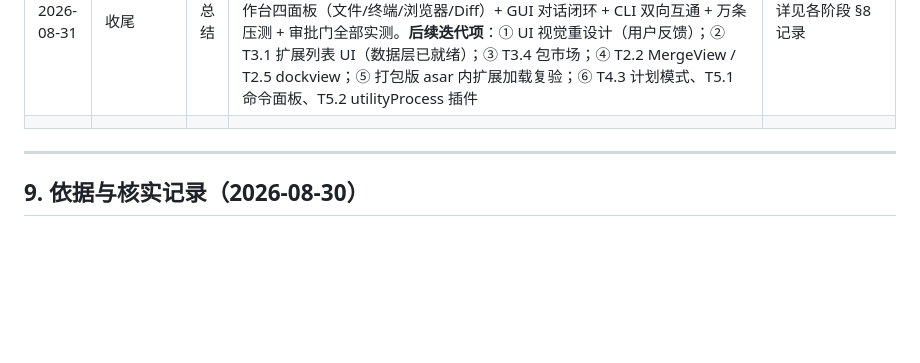
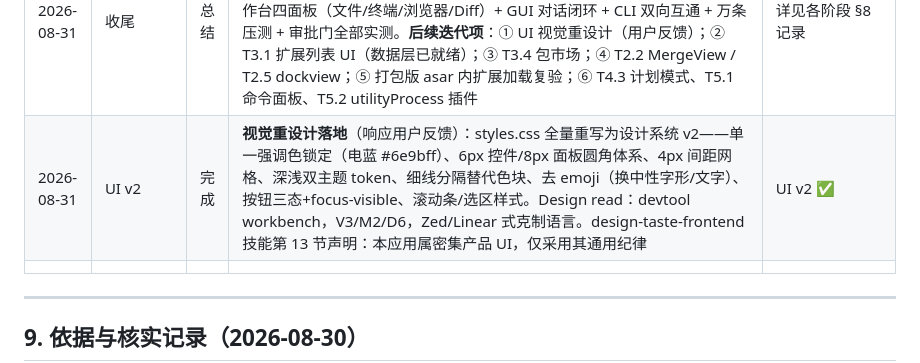
Before and after one commit to quguoliang/pi-wood, a Markdown page: PiDesk-执行计划.md, the part around the change. GitHub-like rendering; blank space fills up the shorter version.

Commit message:
docs: UI v2 设计系统记录

```diff
--- a/PiDesk-执行计划.md
+++ b/PiDesk-执行计划.md
@@ -411,6 +411,7 @@
 | 2026-08-31 | T2.x | 决策 | 右栏暂用轻量标签页（文件/终端/浏览器/Diff），dockview 停靠布局推迟到 Phase 3 一并评估（当前四功能 tab 已可用，dockview 引入属布局增强而非功能缺失） | T2.5 调整 |
 | 2026-08-31 | T2.6 | 完成 | **Phase 2 门禁通过**：webapp 项目 GUI 内发任务"改 index.html 的 h1 → browser_navigate 打开 → browser_read_text 验证"→ agent 执行 read→edit→browser_navigate→browser_read_text 四步工具链（全部 ✅）→ 正确回答"改成功了，页面文本显示为 Hello PiDesk"→ 文件真实变更（h1=Hello PiDesk）。验收原文"agent 跑 Web 项目：改代码→浏览器验证，全程桌面内闭环"达成，且浏览器验证走的是自定义 agent 工具首秀 | T2.6 ✅ **Phase 2 核心门禁通过** |
 | 2026-08-31 | 收尾 | 总结 | **项目阶段性完成**：Phase 0~2 全部门禁通过，Phase 3 核心（钥匙串/Provider/设置弹窗/主题）与 Phase 4 核心（审批门/path-guard/信任）落地，T5 NSIS 打包通过（release/PiDesk Setup 0.0.1.exe，108MB）。工作台四面板（文件/终端/浏览器/Diff）+ GUI 对话闭环 + CLI 双向互通 + 万条压测 + 审批门全部实测。**后续迭代项**：① UI 视觉重设计（用户反馈）；② T3.1 扩展列表 UI（数据层已就绪）；③ T3.4 包市场；④ T2.2 MergeView / T2.5 dockview；⑤ 打包版 asar 内扩展加载复验；⑥ T4.3 计划模式、T5.1 命令面板、T5.2 utilityProcess 插件 | 详见各阶段 §8 记录 |
+| 2026-08-31 | UI v2 | 完成 | **视觉重设计落地**（响应用户反馈）：styles.css 全量重写为设计系统 v2——单一强调色锁定（电蓝 #6e9bff）、6px 控件/8px 面板圆角体系、4px 间距网格、深浅双主题 token、细线分隔替代色块、去 emoji（换中性字形/文字）、按钮三态+focus-visible、滚动条/选区样式。Design read：devtool workbench，V3/M2/D6，Zed/Linear 式克制语言。design-taste-frontend 技能第 13 节声明：本应用属密集产品 UI，仅采用其通用纪律 | UI v2 ✅ |
 | | | | | |
 
 ---
```
